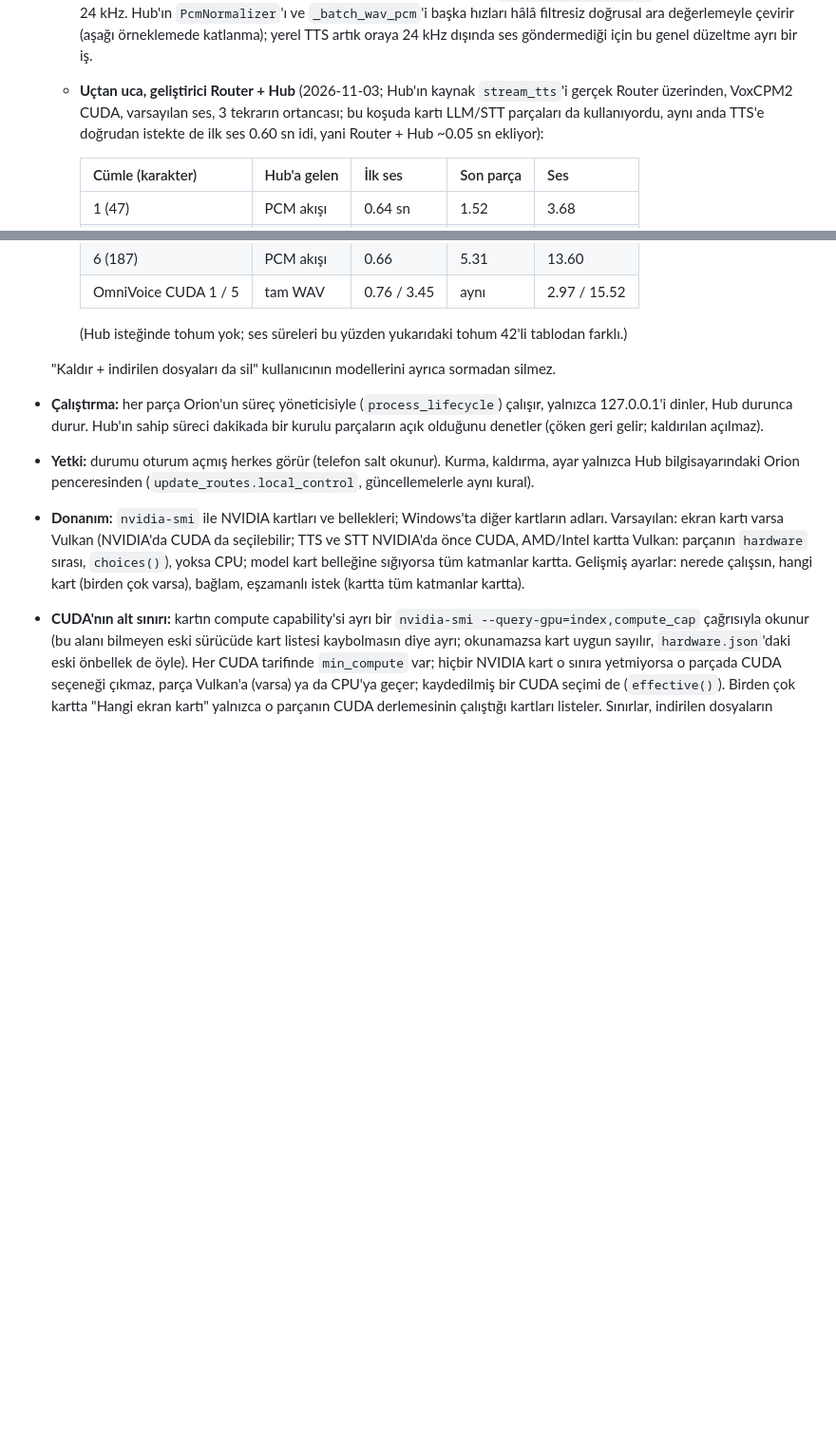
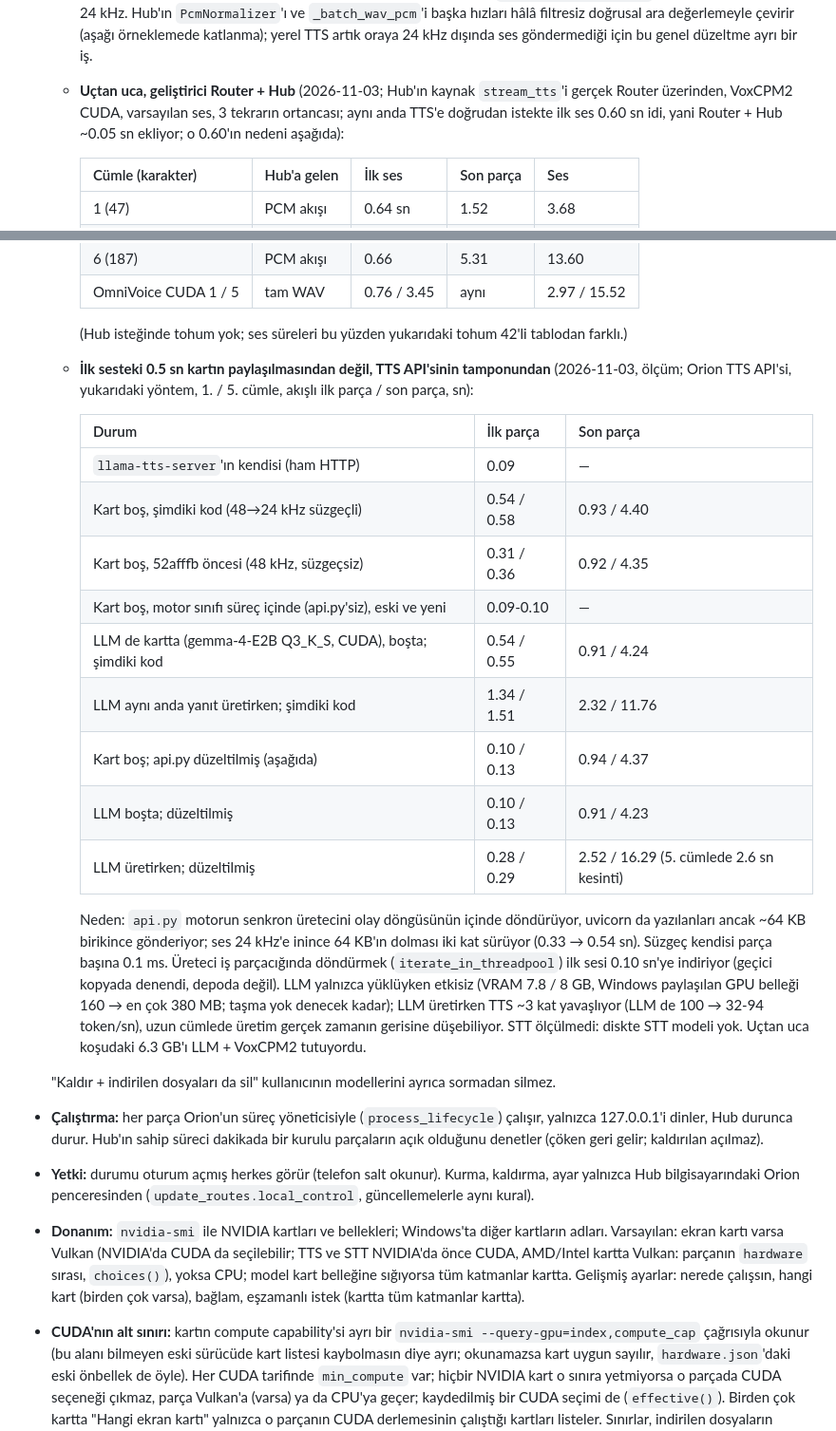
Before and after one commit to orion-ai-assistant/orion-ai-assistant, a Markdown page: docs/bilesenler.md, 2 parts joined by grey strips. Shown at 95% size. Drawn GitHub-style; blank space fills up the shorter version.

Commit message:
docs(tts): the 0.5 s before VoxCPM2's first audio is the TTS API's 64 KB send buffer, not a shared card
Measured: the server itself answers in 0.09 s, the engine class too (with or without the 48->24 kHz filter);
through api.py 0.54 s now, 0.33 s at 48 kHz, 0.10 s with the generator run in a thread (tried on a copy).
An idle LLM on the card changes nothing; one generating at the same time slows speech about threefold.

Co-Authored-By: Claude Opus 5.5 <noreply@anthropic.com>

```diff
--- a/docs/bilesenler.md
+++ b/docs/bilesenler.md
@@ -202,8 +202,8 @@ ses tanıma (STT) ve seslendirme (TTS) kullanıcı istediğinde, istediği yerde
     başka hızları hâlâ filtresiz doğrusal ara değerlemeyle çevirir (aşağı örneklemede katlanma); yerel TTS artık
     oraya 24 kHz dışında ses göndermediği için bu genel düzeltme ayrı bir iş.
   - **Uçtan uca, geliştirici Router + Hub** (2026-11-03; Hub'ın kaynak `stream_tts`'i gerçek Router üzerinden,
-    VoxCPM2 CUDA, varsayılan ses, 3 tekrarın ortancası; bu koşuda kartı LLM/STT parçaları da kullanıyordu, aynı
-    anda TTS'e doğrudan istekte de ilk ses 0.60 sn idi, yani Router + Hub ~0.05 sn ekliyor):
+    VoxCPM2 CUDA, varsayılan ses, 3 tekrarın ortancası; aynı anda TTS'e doğrudan istekte ilk ses 0.60 sn idi,
+    yani Router + Hub ~0.05 sn ekliyor; o 0.60'ın nedeni aşağıda):
 
     | Cümle (karakter) | Hub'a gelen | İlk ses | Son parça | Ses |
     |---|---|---|---|---|
@@ -216,6 +216,29 @@ ses tanıma (STT) ve seslendirme (TTS) kullanıcı istediğinde, istediği yerde
     | OmniVoice CUDA 1 / 5 | tam WAV | 0.76 / 3.45 | aynı | 2.97 / 15.52 |
 
     (Hub isteğinde tohum yok; ses süreleri bu yüzden yukarıdaki tohum 42'li tablodan farklı.)
+
+  - **İlk sesteki 0.5 sn kartın paylaşılmasından değil, TTS API'sinin tamponundan** (2026-11-03, ölçüm; Orion
+    TTS API'si, yukarıdaki yöntem, 1. / 5. cümle, akışlı ilk parça / son parça, sn):
+
+    | Durum | İlk parça | Son parça |
+    |---|---|---|
+    | `llama-tts-server`'ın kendisi (ham HTTP) | 0.09 | — |
+    | Kart boş, şimdiki kod (48→24 kHz süzgeçli) | 0.54 / 0.58 | 0.93 / 4.40 |
+    | Kart boş, 52afffb öncesi (48 kHz, süzgeçsiz) | 0.31 / 0.36 | 0.92 / 4.35 |
+    | Kart boş, motor sınıfı süreç içinde (api.py'siz), eski ve yeni | 0.09-0.10 | — |
+    | LLM de kartta (gemma-4-E2B Q3_K_S, CUDA), boşta; şimdiki kod | 0.54 / 0.55 | 0.91 / 4.24 |
+    | LLM aynı anda yanıt üretirken; şimdiki kod | 1.34 / 1.51 | 2.32 / 11.76 |
+    | Kart boş; api.py düzeltilmiş (aşağıda) | 0.10 / 0.13 | 0.94 / 4.37 |
+    | LLM boşta; düzeltilmiş | 0.10 / 0.13 | 0.91 / 4.23 |
+    | LLM üretirken; düzeltilmiş | 0.28 / 0.29 | 2.52 / 16.29 (5. cümlede 2.6 sn kesinti) |
+
+    Neden: `api.py` motorun senkron üretecini olay döngüsünün içinde döndürüyor, uvicorn da yazılanları ancak
+    ~64 KB birikince gönderiyor; ses 24 kHz'e inince 64 KB'ın dolması iki kat sürüyor (0.33 → 0.54 sn). Süzgeç
+    kendisi parça başına 0.1 ms. Üreteci iş parçacığında döndürmek (`iterate_in_threadpool`) ilk sesi 0.10 sn'ye
+    indiriyor (geçici kopyada denendi, depoda değil). LLM yalnızca yüklüyken etkisiz (VRAM 7.8 / 8 GB, Windows
+    paylaşılan GPU belleği 160 → en çok 380 MB; taşma yok denecek kadar); LLM üretirken TTS ~3 kat yavaşlıyor
+    (LLM de 100 → 32-94 token/sn), uzun cümlede üretim gerçek zamanın gerisine düşebiliyor. STT ölçülmedi:
+    diskte STT modeli yok. Uçtan uca koşudaki 6.3 GB'ı LLM + VoxCPM2 tutuyordu.
 
   "Kaldır + indirilen dosyaları da sil" kullanıcının modellerini ayrıca sormadan silmez.
 - **Çalıştırma:** her parça Orion'un süreç yöneticisiyle (`process_lifecycle`) çalışır, yalnızca 127.0.0.1'i
```
